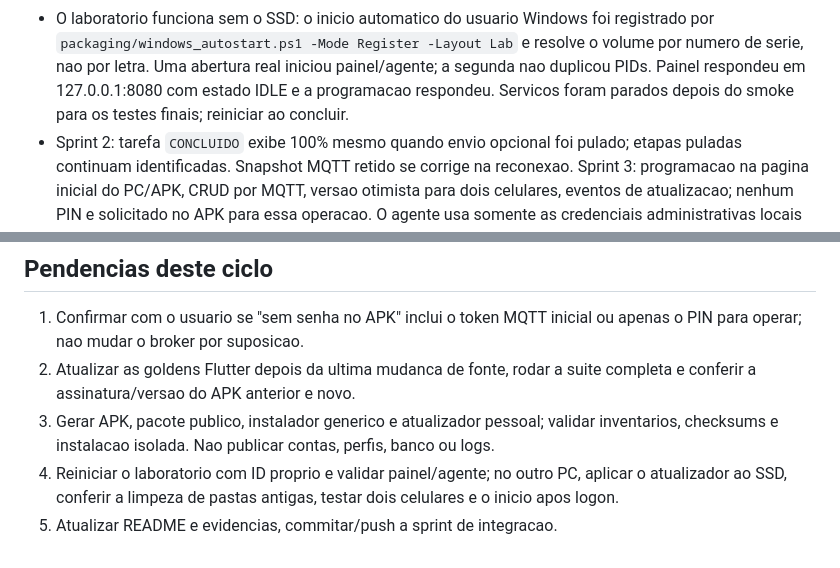
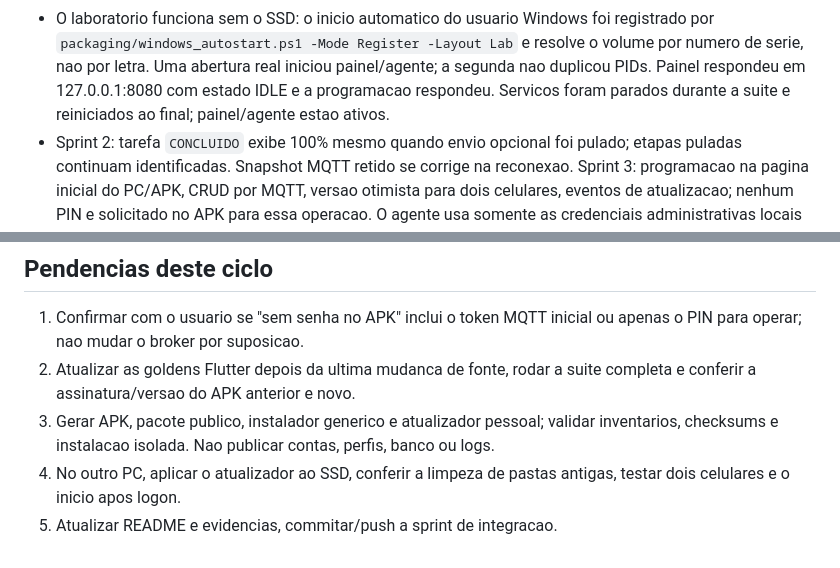
Before and after one commit to marcellolabr3/pregacao-recorder, a Markdown page: docs/CODEX_CONTEXT.md, 2 parts joined by grey strips. Rendered like a GitHub page.

Commit message:
Registrar laboratorio ativo apos testes

```diff
--- a/docs/CODEX_CONTEXT.md
+++ b/docs/CODEX_CONTEXT.md
@@ -25,7 +25,7 @@
   e resolve o volume por numero de serie, nao por letra. Uma abertura real
   iniciou painel/agente; a segunda nao duplicou PIDs. Painel respondeu em
   127.0.0.1:8080 com estado IDLE e a programacao respondeu. Servicos foram
-  parados depois do smoke para os testes finais; reiniciar ao concluir.
+  parados durante a suite e reiniciados ao final; painel/agente estao ativos.
 - Sprint 2: tarefa `CONCLUIDO` exibe 100% mesmo quando envio opcional foi
   pulado; etapas puladas continuam identificadas. Snapshot MQTT retido se
   corrige na reconexao. Sprint 3: programacao na pagina inicial do PC/APK,
@@ -137,7 +137,6 @@
 3. Gerar APK, pacote publico, instalador generico e atualizador pessoal;
    validar inventarios, checksums e instalacao isolada. Nao publicar contas,
    perfis, banco ou logs.
-4. Reiniciar o laboratorio com ID proprio e validar painel/agente; no outro
-   PC, aplicar o atualizador ao SSD, conferir a limpeza de pastas antigas,
+4. No outro PC, aplicar o atualizador ao SSD, conferir a limpeza de pastas antigas,
    testar dois celulares e o inicio apos logon.
 5. Atualizar README e evidencias, commitar/push a sprint de integracao.
```
